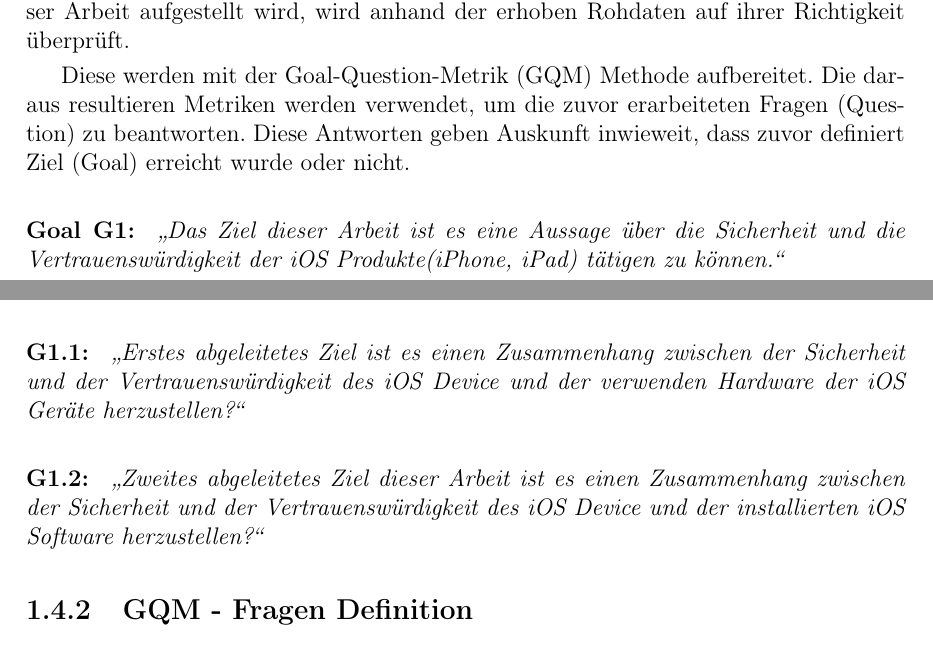
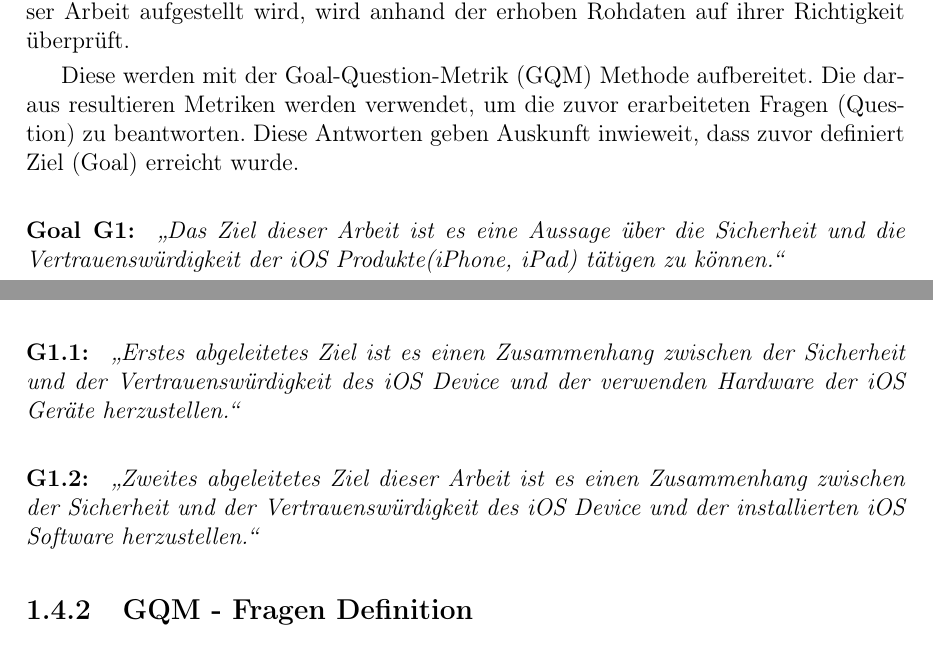
Before and after one commit to mfuska/Masterarbeit, a LaTeX thesis (thesis.tex, which reads abstracts.tex, chapter1.tex): two parts of pages 3 and 12 of 59, joined at a grey line, cut so that both start at the same text. Compiled offline with pdfLaTeX.

Commit message:
25.07.2016 23:06

```diff
--- a/abstracts.tex
+++ b/abstracts.tex
@@ -22,6 +22,6 @@
 \end{center}
 In dieser Arbeit werden die Sicherheit und Vertrauenswürdigkeit der iOS Produkte untersucht. Im Detail werden die Sicherheitsmechanismen der iOS Produkte beschrieben und die Zusammenhänge erklärt. Ein weiterer Teil dieser Arbeit setzt sich mit den Jailbreak von iOS Devices/Versionen auseinander. Es wird angeführt, welche Sicherheitsmechanismen von iOS umgangen werden müssen, damit ein JB funktioniert. \par
 Im wissenschaftlichen Teil der Arbeit wird versucht einen Zusammenhang zwischen den JBs und der Sicherheit der iOS Produkte herzustellen. Die Hypothese die in dieser Arbeit aufgestellt wird, wird anhand der erhoben Rohdaten auf ihrer Richtigkeit überprüft. \par
-Diese werden mit der Goal-Question-Metrik (GQM) Methode aufbereitet. Die daraus resultieren Metriken werden verwendet, um die zuvor erarbeiteten Fragen (Question) zu beantworten. Diese Antworten geben Auskunft inwieweit, dass zuvor definiert Ziel (Goal) erreicht wurde oder nicht. \par
+Diese werden mit der Goal-Question-Metrik (GQM) Methode aufbereitet. Die daraus resultieren Metriken werden verwendet, um die zuvor erarbeiteten Fragen (Question) zu beantworten. Diese Antworten geben Auskunft inwieweit, dass zuvor definiert Ziel (Goal) erreicht wurde.\par
 
 \paragraph{Goal G1:}\textit{\glqq Das Ziel dieser Arbeit ist es eine Aussage über die Sicherheit und die Vertrauenswürdigkeit der iOS Produkte(iPhone, iPad) tätigen zu können.\grqq{}} \par
--- a/chapter1.tex
+++ b/chapter1.tex
@@ -100,9 +100,9 @@ In dieser Arbeit wird die Goal Question Metric (GQM) Methode zur Analyse der erh
 \label{sec:GQMGoal}
 
 \paragraph{G1:} \textit{\glqq Das Ziel dieser Arbeit ist es eine Aussage über die Sicherheit und die Vertrauenswürdigkeit der iOS Produkte(iPhone, iPad) tätigen zu können.\grqq{}}
-\paragraph{G1.1:} \textit{\glqq Erstes abgeleitetes Ziel ist es einen Zusammenhang zwischen der Sicherheit und der Vertrauenswürdigkeit des iOS Device und der verwenden Hardware der iOS Geräte herzustellen?\grqq{}}
+\paragraph{G1.1:} \textit{\glqq Erstes abgeleitetes Ziel ist es einen Zusammenhang zwischen der Sicherheit und der Vertrauenswürdigkeit des iOS Device und der verwenden Hardware der iOS Geräte herzustellen.\grqq{}}
 
-\paragraph{G1.2:} \textit{\glqq Zweites abgeleitetes Ziel dieser Arbeit ist es einen Zusammenhang zwischen der Sicherheit und der Vertrauenswürdigkeit des iOS Device und der installierten iOS Software herzustellen?\grqq{}}
+\paragraph{G1.2:} \textit{\glqq Zweites abgeleitetes Ziel dieser Arbeit ist es einen Zusammenhang zwischen der Sicherheit und der Vertrauenswürdigkeit des iOS Device und der installierten iOS Software herzustellen.\grqq{}}
 
 \subsection{GQM - Fragen Definition}
 \label{sec:GQMFragen}
```
Also changed, not shown: abstracts.tex (4 more changed lines).
